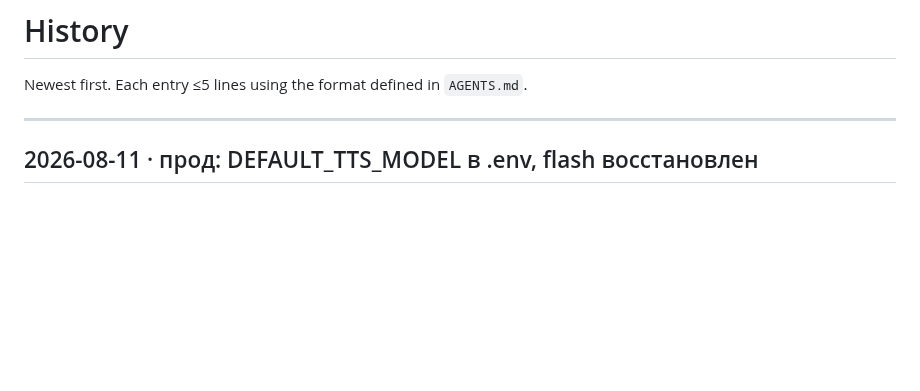
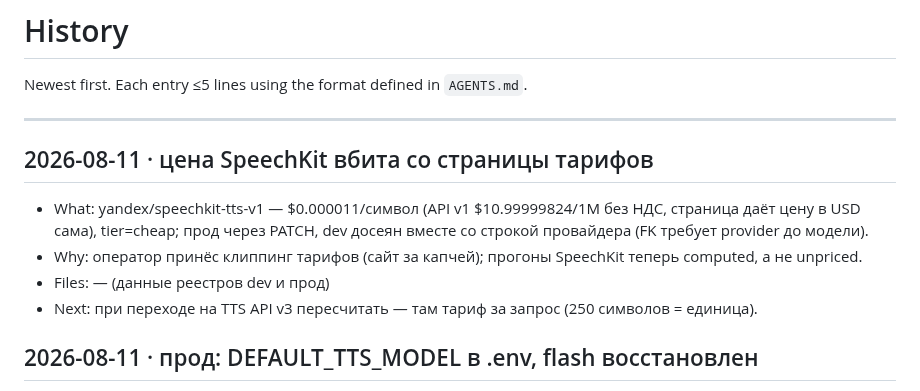
Before and after one commit to wildcar/model-router-mcp, a Markdown page: AGENTS/HISTORY.md, the part around the change. GitHub-like rendering; blank space fills up the shorter version.

Commit message:
docs: цена SpeechKit вбита — $0.000011/символ со страницы тарифов
Co-Authored-By: Claude Fable 5 <noreply@anthropic.com>

```diff
--- a/AGENTS/HISTORY.md
+++ b/AGENTS/HISTORY.md
@@ -3,6 +3,12 @@
 Newest first. Each entry ≤5 lines using the format defined in `AGENTS.md`.
 
 ---
+
+## 2026-08-11 · цена SpeechKit вбита со страницы тарифов
+- What: yandex/speechkit-tts-v1 — $0.000011/символ (API v1 $10.99999824/1М без НДС, страница даёт цену в USD сама), tier=cheap; прод через PATCH, dev досеян вместе со строкой провайдера (FK требует provider до модели).
+- Why: оператор принёс клиппинг тарифов (сайт за капчей); прогоны SpeechKit теперь computed, а не unpriced.
+- Files: — (данные реестров dev и прод)
+- Next: при переходе на TTS API v3 пересчитать — там тариф за запрос (250 символов = единица).
 
 ## 2026-08-11 · прод: DEFAULT_TTS_MODEL в .env, flash восстановлен
 - What: оператор вписал DEFAULT_TTS_MODEL и поправил устаревший ELEVENLABS_TTS_MODEL; рестарт, bulk restore flash, живая проверка: без хинтов multilingual, по model_id — flash, обе с computed-ценой.
```
Also changed, not shown: AGENTS/STATE.md (+6 -2 lines).
